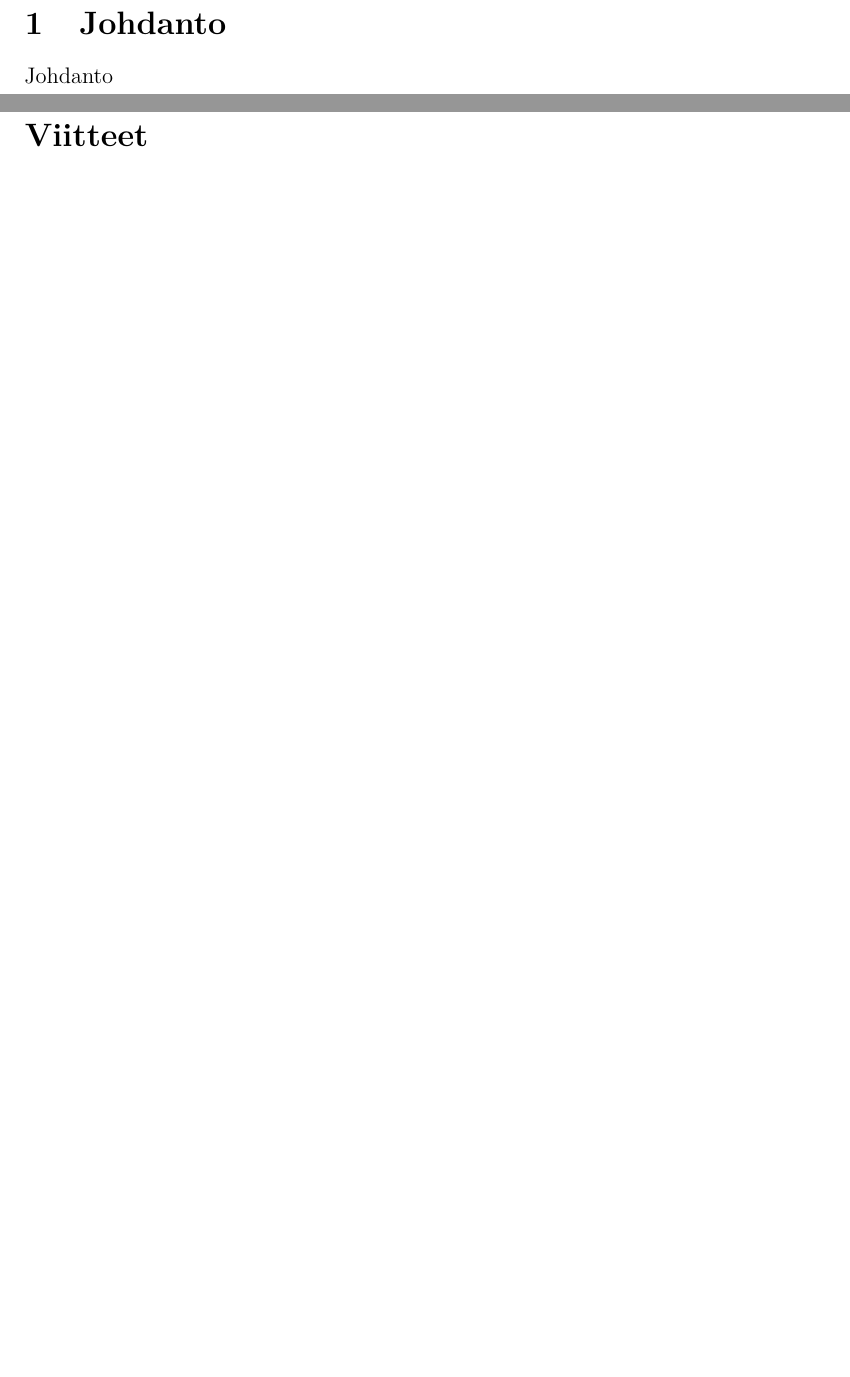
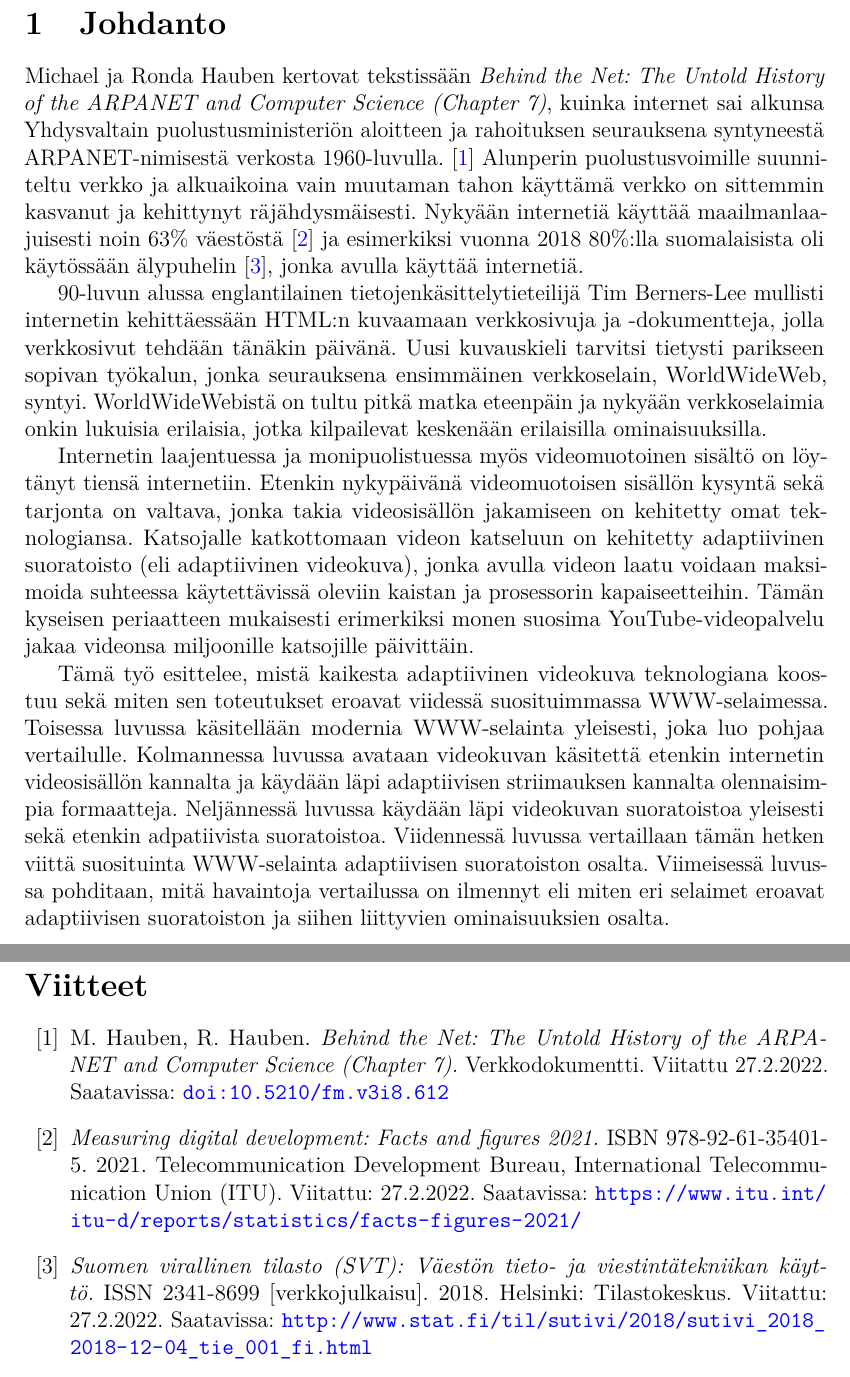
Before and after one commit to tlmoni/bachelors-thesis, a LaTeX thesis (src/bachelors-thesis.tex): two parts of pages 6 and 12 of 12, joined at a grey line, cut so that both start at the same text, the shorter picture padded with empty space. Compiled offline with pdfLaTeX.

Commit message:
Summary done

```diff
--- a/src/bachelors-thesis.tex
+++ b/src/bachelors-thesis.tex
@@ -202,20 +202,23 @@
 % Oma nimi
 \thesisauthor{Toni Ojala}
 
+% Opinnäytetyön otsikko
 \thesistitle{Adaptiivinen videokuva eri WWW-selaimilla}
 
+% Paikka
 \place{Espoo}
 
 % Kandidaatintyön päivämäärä on sen esityspäivämäärä
 \date{XX.XX.2022}
 
 % Kandidaattiseminaarin vastuuopettaja
-\supervisor{TkT Markus Turunen}
+\supervisor{Yliopistonlehtori Markus Turunen}
 
 % Kandidaatintyön ohjaaja(t) tai diplomityön ohjaaja(t). Ohjaajia saa olla korkeintaan kaksi.
 \advisor{DI Juha Järvinen}
 
-% Aaltologo: syntaksi:
+% Aaltologo
+% Syntaksi:
 % \uselogo{aaltoRed|aaltoBlue|aaltoYellow|aaltoGray|aaltoGrayScale}{?|!|''}
 % Logon kieli on sama kuin dokumentin kieli
 \uselogo{aaltoBlue}{!}
@@ -228,7 +231,7 @@
 \keywords{
   WWW-selain\spc
   adaptiivinen videokuva\spc
-  adaptiivinen striimaus\spc
+  adaptiivinen suoratoisto\spc
   DASH
 }
 
@@ -310,7 +315,14 @@
 
 
 \section{Johdanto}
-  Johdanto
+  Michael ja Ronda Hauben kertovat tekstissään \textit{Behind the Net: The Untold History of the ARPANET and
+  Computer Science (Chapter 7)}, kuinka internet sai alkunsa Yhdysvaltain puolustusministeriön aloitteen ja rahoituksen seurauksena syntyneestä ARPANET-nimisestä verkosta 1960-luvulla. \cite{Hauben} Alunperin puolustusvoimille suunniteltu verkko ja alkuaikoina vain muutaman tahon käyttämä verkko on sittemmin kasvanut ja kehittynyt räjähdysmäisesti. Nykyään internetiä käyttää maailmanlaajuisesti noin 63\% väestöstä \cite{ITU} ja esimerkiksi vuonna 2018 80\%:lla suomalaisista oli käytössään älypuhelin \cite{SVT}, jonka avulla käyttää internetiä.
+
+  90-luvun alussa englantilainen tietojenkäsittelytieteilijä Tim Berners-Lee mullisti internetin kehittäessään HTML:n kuvaamaan verkkosivuja ja -dokumentteja, jolla verkkosivut tehdään tänäkin päivänä. Uusi kuvauskieli tarvitsi tietysti parikseen sopivan työkalun, jonka seurauksena ensimmäinen verkkoselain, WorldWideWeb, syntyi. WorldWideWebistä on tultu pitkä matka eteenpäin ja nykyään verkkoselaimia onkin lukuisia erilaisia, jotka kilpailevat keskenään erilaisilla ominaisuuksilla.
+
+  Internetin laajentuessa ja monipuolistuessa myös videomuotoinen sisältö on löytänyt tiensä internetiin. Etenkin nykypäivänä videomuotoisen sisällön kysyntä sekä tarjonta on valtava, jonka takia videosisällön jakamiseen on kehitetty omat teknologiansa. Katsojalle katkottomaan videon katseluun on kehitetty adaptiivinen suoratoisto (eli adaptiivinen videokuva), jonka avulla videon laatu voidaan maksimoida suhteessa käytettävissä oleviin kaistan ja prosessorin kapaiseetteihin. Tämän kyseisen periaatteen mukaisesti erimerkiksi monen suosima YouTube-videopalvelu jakaa videonsa miljoonille katsojille päivittäin.
+
+  Tämä työ esittelee, mistä kaikesta adaptiivinen videokuva teknologiana koostuu sekä miten sen toteutukset eroavat viidessä suosituimmassa WWW-selaimessa. Toisessa luvussa käsitellään modernia WWW-selainta yleisesti, joka luo pohjaa vertailulle. Kolmannessa luvussa avataan videokuvan käsitettä etenkin internetin videosisällön kannalta ja käydään läpi adaptiivisen striimauksen kannalta olennaisimpia formaatteja. Neljännessä luvussa käydään läpi videokuvan suoratoistoa yleisesti sekä etenkin adpatiivista suoratoistoa. Viidennessä luvussa vertaillaan tämän hetken viittä suosituinta WWW-selainta adaptiivisen suoratoiston osalta. Viimeisessä luvussa pohditaan, mitä havaintoja vertailussa on ilmennyt eli miten eri selaimet eroavat adaptiivisen suoratoiston ja siihen liittyvien ominaisuuksien osalta.
 
 \clearpage
 
@@ -359,9 +371,30 @@
 
 % Lähdeluettelo
 \thesisbibliography
-
 \begin{thebibliography}{99}
 
+  \bibitem{Hauben}
+    M.\ Hauben, R.\ Hauben.
+    \textit{Behind the Net: The Untold History of the ARPANET and Computer Science (Chapter 7).}
+    Verkkodokumentti.
+    Viitattu 27.2.2022.
+    Saatavissa: \url{doi:10.5210/fm.v3i8.612}
+
+  \bibitem{ITU}
+    \textit{Measuring digital development: Facts and figures 2021.}
+    ISBN 978-92-61-35401-5.
+    2021.
+    Telecommunication Development Bureau, International Telecommunication Union (ITU).
+    Viitattu: 27.2.2022.
+    Saatavissa: \url{https://www.itu.int/itu-d/reports/statistics/facts-figures-2021/}
+
+  \bibitem{SVT}
+    \textit{Suomen virallinen tilasto (SVT): Väestön tieto- ja viestintätekniikan käyttö.}
+    ISSN 2341-8699 [verkkojulkaisu].
+    2018.
+    Helsinki: Tilastokeskus.
+    Viitattu: 27.2.2022.
+    Saatavissa: \url{http://www.stat.fi/til/sutivi/2018/sutivi_2018_2018-12-04_tie_001_fi.html}
 
 \end{thebibliography}
 
```
Also changed, not shown: bachelors-thesis.pdf, src/bachelors-thesis.tex (6 more changed lines).
